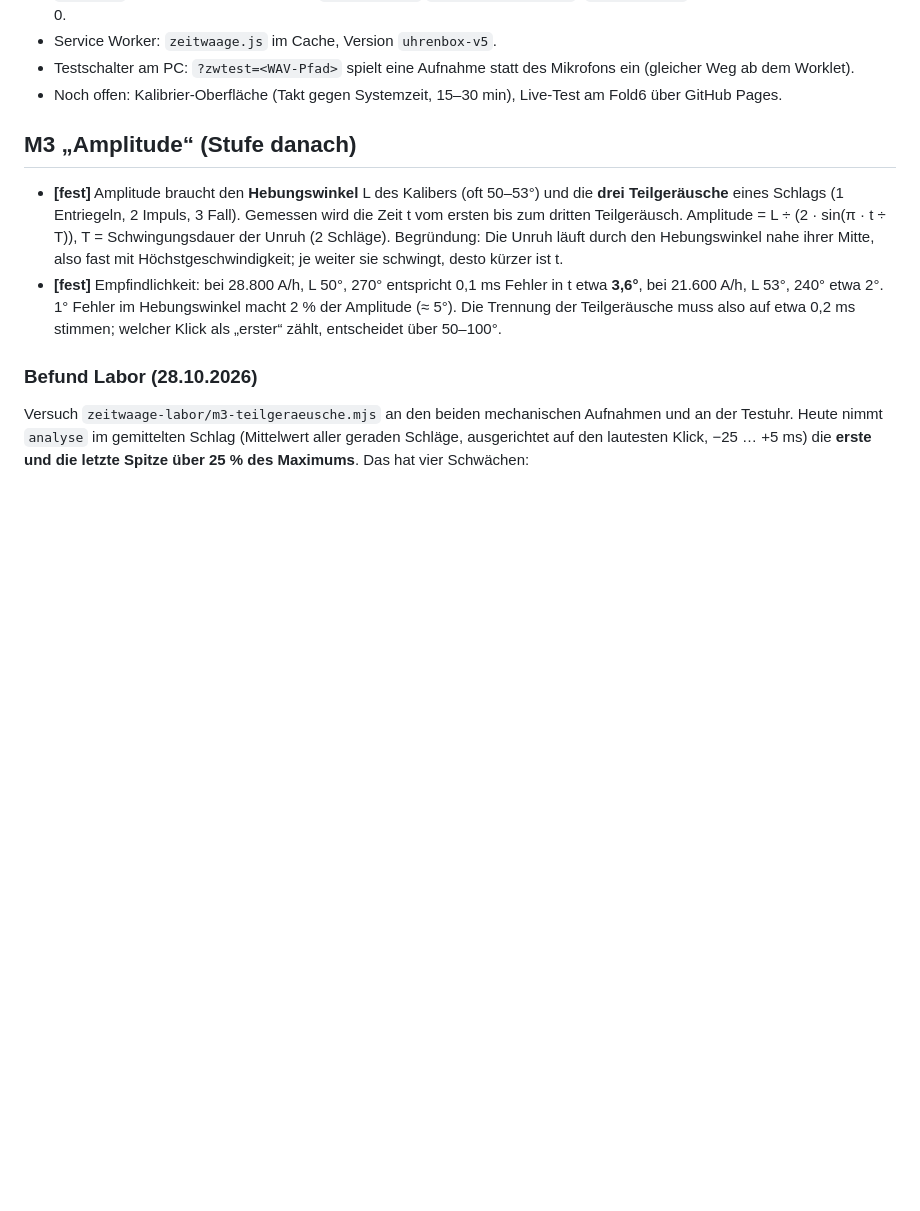
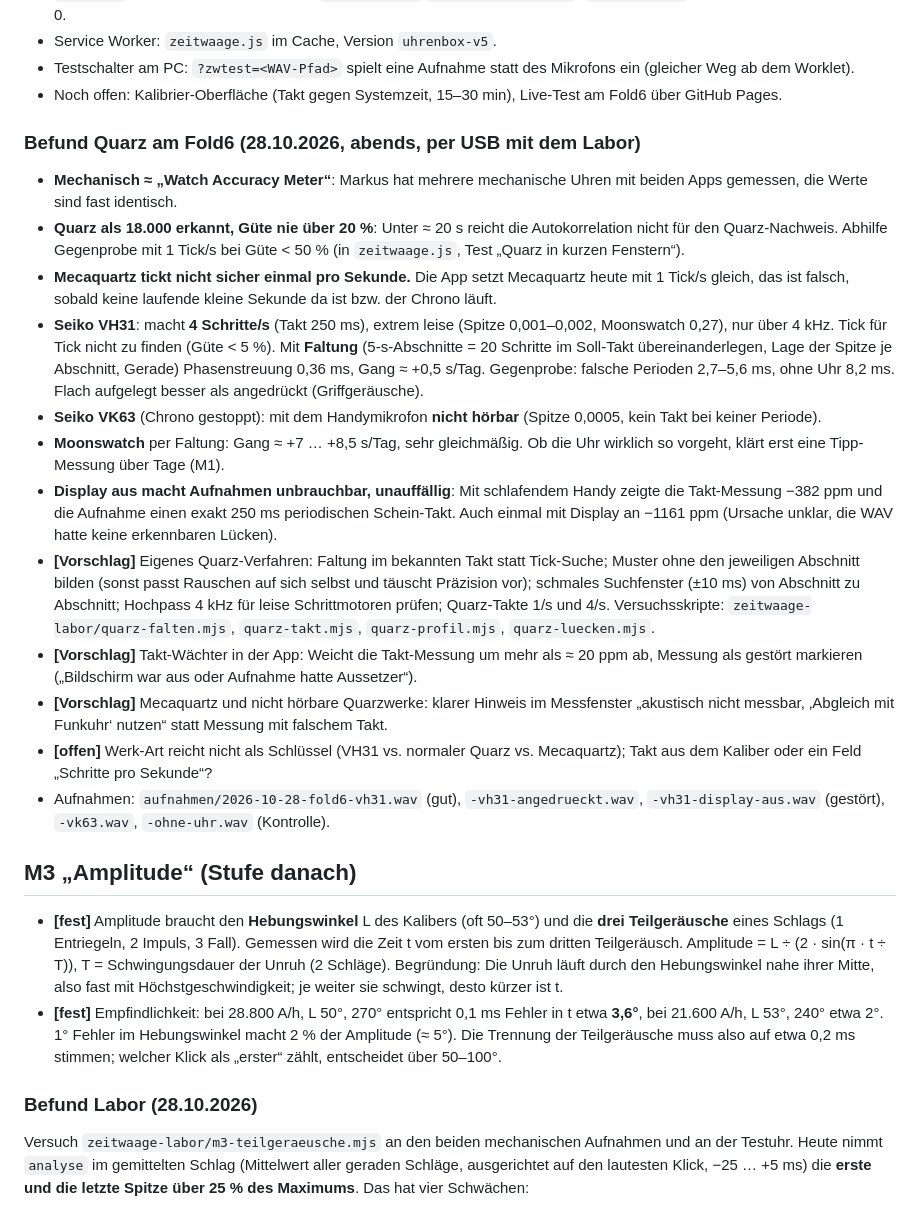
Before and after one commit to markussstaub-dot/Uhrenbox, a Markdown page: SPEC-zeitwaage.md, the part around the change. Drawn GitHub-style; blank space fills up the shorter version.

Commit message:
Spec Zeitwaage: Befund Quarz am Fold6 (VH31, VK63, Faltung, Display aus)
Co-Authored-By: Claude Opus 5.5 <noreply@anthropic.com>

```diff
--- a/SPEC-zeitwaage.md
+++ b/SPEC-zeitwaage.md
@@ -150,6 +150,37 @@ Erkenntnisse, die in die Umsetzung gehören:
 - Service Worker: `zeitwaage.js` im Cache, Version `uhrenbox-v5`.
 - Testschalter am PC: `?zwtest=<WAV-Pfad>` spielt eine Aufnahme statt des Mikrofons ein (gleicher Weg ab dem Worklet).
 - Noch offen: Kalibrier-Oberfläche (Takt gegen Systemzeit, 15–30 min), Live-Test am Fold6 über GitHub Pages.
+
+### Befund Quarz am Fold6 (28.10.2026, abends, per USB mit dem Labor)
+
+- **Mechanisch ≈ „Watch Accuracy Meter“**: Markus hat mehrere mechanische Uhren mit beiden Apps gemessen, die Werte
+  sind fast identisch.
+- **Quarz als 18.000 erkannt, Güte nie über 20 %**: Unter ≈ 20 s reicht die Autokorrelation nicht für den
+  Quarz-Nachweis. Abhilfe Gegenprobe mit 1 Tick/s bei Güte < 50 % (in `zeitwaage.js`, Test „Quarz in kurzen Fenstern“).
+- **Mecaquartz tickt nicht sicher einmal pro Sekunde.** Die App setzt Mecaquartz heute mit 1 Tick/s gleich, das ist
+  falsch, sobald keine laufende kleine Sekunde da ist bzw. der Chrono läuft.
+- **Seiko VH31**: macht **4 Schritte/s** (Takt 250 ms), extrem leise (Spitze 0,001–0,002, Moonswatch 0,27), nur über
+  4 kHz. Tick für Tick nicht zu finden (Güte < 5 %). Mit **Faltung** (5-s-Abschnitte = 20 Schritte im Soll-Takt
+  übereinanderlegen, Lage der Spitze je Abschnitt, Gerade) Phasenstreuung 0,36 ms, Gang ≈ +0,5 s/Tag. Gegenprobe:
+  falsche Perioden 2,7–5,6 ms, ohne Uhr 8,2 ms. Flach aufgelegt besser als angedrückt (Griffgeräusche).
+- **Seiko VK63** (Chrono gestoppt): mit dem Handymikrofon **nicht hörbar** (Spitze 0,0005, kein Takt bei keiner Periode).
+- **Moonswatch** per Faltung: Gang ≈ +7 … +8,5 s/Tag, sehr gleichmäßig. Ob die Uhr wirklich so vorgeht, klärt erst
+  eine Tipp-Messung über Tage (M1).
+- **Display aus macht Aufnahmen unbrauchbar, unauffällig**: Mit schlafendem Handy zeigte die Takt-Messung −382 ppm und
+  die Aufnahme einen exakt 250 ms periodischen Schein-Takt. Auch einmal mit Display an −1161 ppm (Ursache unklar, die
+  WAV hatte keine erkennbaren Lücken).
+- **[Vorschlag]** Eigenes Quarz-Verfahren: Faltung im bekannten Takt statt Tick-Suche; Muster ohne den jeweiligen
+  Abschnitt bilden (sonst passt Rauschen auf sich selbst und täuscht Präzision vor); schmales Suchfenster (±10 ms)
+  von Abschnitt zu Abschnitt; Hochpass 4 kHz für leise Schrittmotoren prüfen; Quarz-Takte 1/s und 4/s.
+  Versuchsskripte: `zeitwaage-labor/quarz-falten.mjs`, `quarz-takt.mjs`, `quarz-profil.mjs`, `quarz-luecken.mjs`.
+- **[Vorschlag]** Takt-Wächter in der App: Weicht die Takt-Messung um mehr als ≈ 20 ppm ab, Messung als gestört
+  markieren („Bildschirm war aus oder Aufnahme hatte Aussetzer“).
+- **[Vorschlag]** Mecaquartz und nicht hörbare Quarzwerke: klarer Hinweis im Messfenster „akustisch nicht messbar,
+  ‚Abgleich mit Funkuhr‘ nutzen“ statt Messung mit falschem Takt.
+- **[offen]** Werk-Art reicht nicht als Schlüssel (VH31 vs. normaler Quarz vs. Mecaquartz); Takt aus dem Kaliber oder
+  ein Feld „Schritte pro Sekunde“?
+- Aufnahmen: `aufnahmen/2026-10-28-fold6-vh31.wav` (gut), `-vh31-angedrueckt.wav`, `-vh31-display-aus.wav` (gestört),
+  `-vk63.wav`, `-ohne-uhr.wav` (Kontrolle).
 
 ## M3 „Amplitude“ (Stufe danach)
 
```
